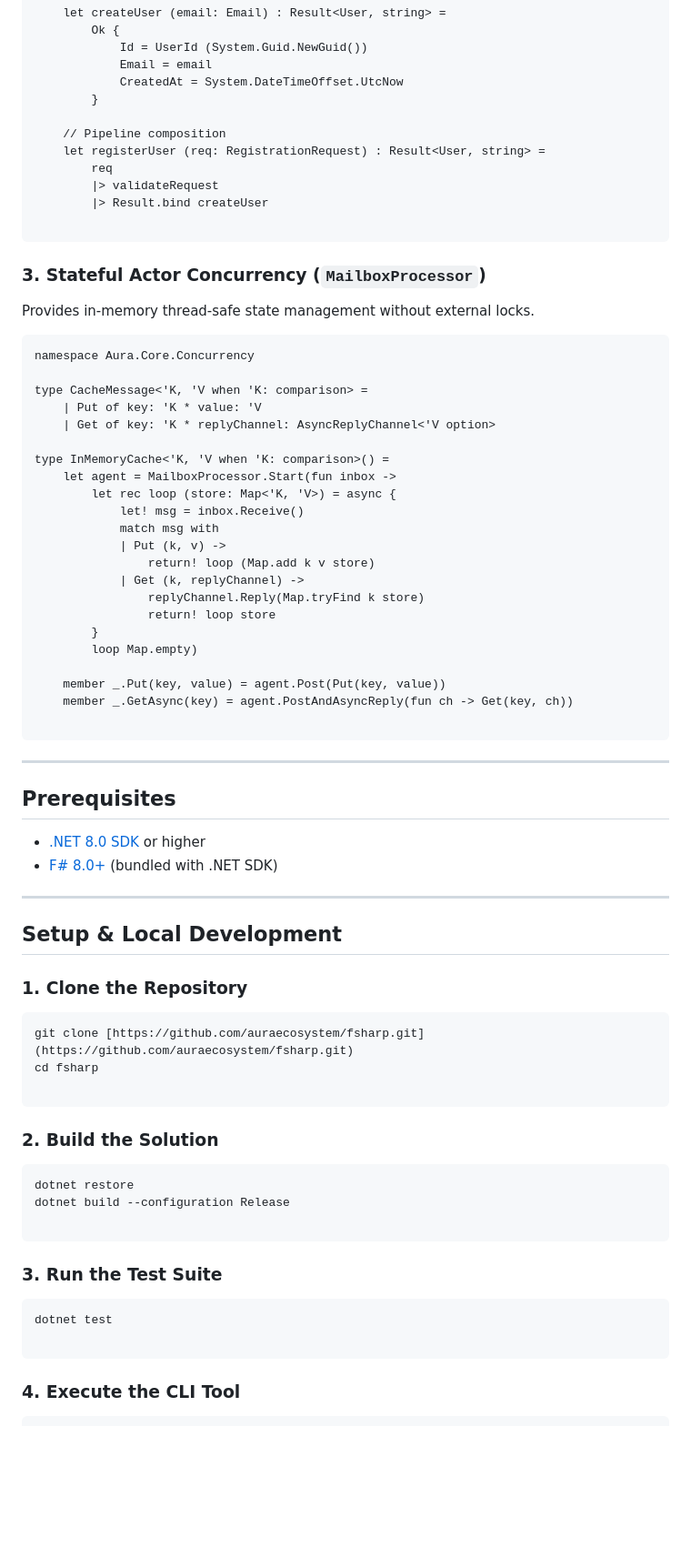
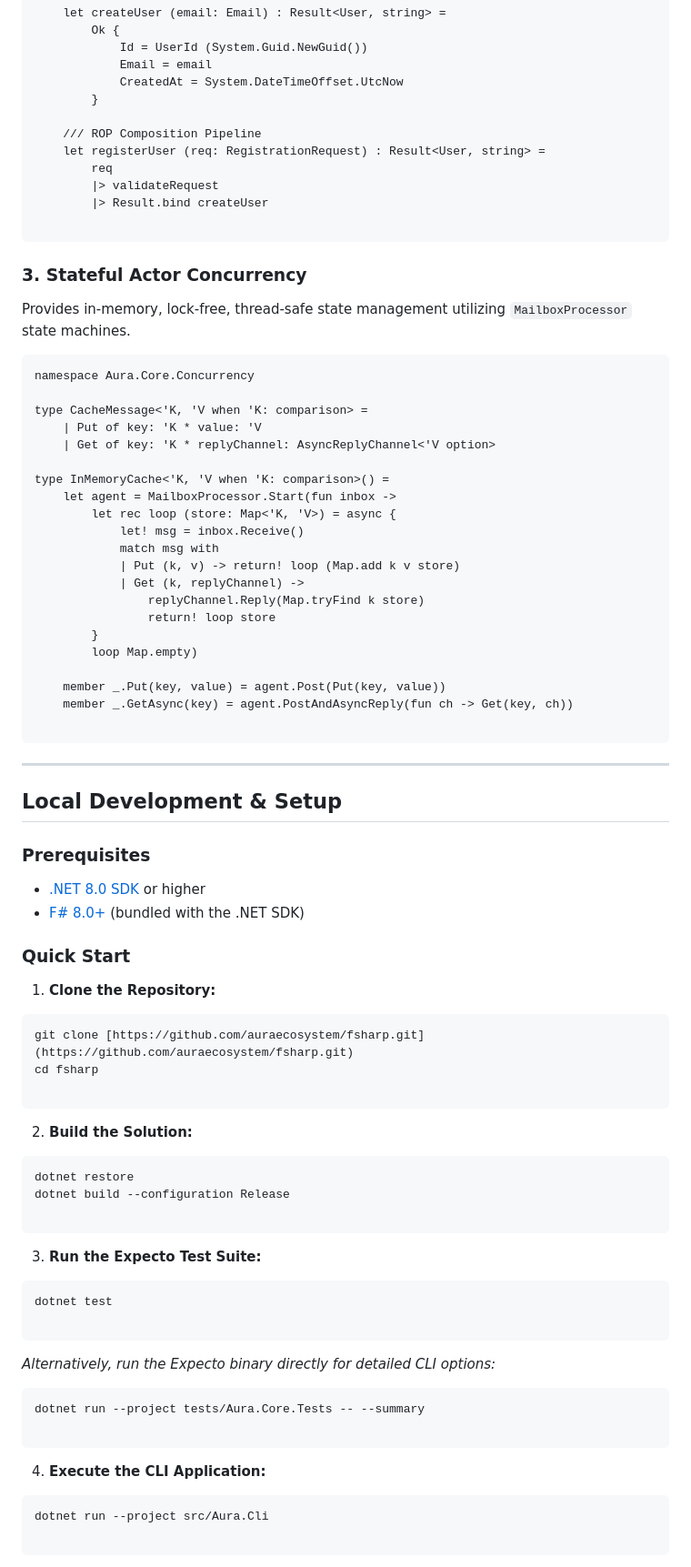
Before and after one commit to auraecosystem/fsharp, a Markdown page: README.md, the part around one of its changes. Shown at 91% size. Rendered like a GitHub page; blank space fills up the shorter version.

````diff
--- a/README.md
+++ b/README.md
@@ -79,7 +88,7 @@ module UserRegistration =
             CreatedAt = System.DateTimeOffset.UtcNow
         }
 
-    // Pipeline composition
+    /// ROP Composition Pipeline
     let registerUser (req: RegistrationRequest) : Result<User, string> =
         req
         |> validateRequest
@@ -87,9 +96,9 @@ module UserRegistration =
 
 ```
 
-### 3. Stateful Actor Concurrency (`MailboxProcessor`)
+### 3. Stateful Actor Concurrency
 
-Provides in-memory thread-safe state management without external locks.
+Provides in-memory, lock-free, thread-safe state management utilizing `MailboxProcessor` state machines.
 
 ```fsharp
 namespace Aura.Core.Concurrency
@@ -103,8 +112,7 @@ type InMemoryCache<'K, 'V when 'K: comparison>() =
         let rec loop (store: Map<'K, 'V>) = async {
             let! msg = inbox.Receive()
             match msg with
-            | Put (k, v) ->
-                return! loop (Map.add k v store)
+            | Put (k, v) -> return! loop (Map.add k v store)
             | Get (k, replyChannel) ->
                 replyChannel.Reply(Map.tryFind k store)
                 return! loop store
@@ -118,36 +126,50 @@ type InMemoryCache<'K, 'V when 'K: comparison>() =
 
 ---
 
-## Prerequisites
+## Local Development & Setup
 
-* [.NET 8.0 SDK](https://dotnet.microsoft.com/download) or higher
-* [F# 8.0+](https://fsharp.org/) (bundled with .NET SDK)
+### Prerequisites
 
----
+* [.NET 8.0 SDK](https://dotnet.microsoft.com/download/dotnet/8.0) or higher
+* [F# 8.0+](https://fsharp.org/) (bundled with the .NET SDK)
 
-## Setup & Local Development
+### Quick Start
 
-### 1. Clone the Repository
-
+1. **Clone the Repository:**
 ```bash
 git clone [https://github.com/auraecosystem/fsharp.git](https://github.com/auraecosystem/fsharp.git)
 cd fsharp
 
 ```
 
-### 2. Build the Solution
 
+2. **Build the Solution:**
 ```bash
 dotnet restore
 dotnet build --configuration Release
 
 ```
 
-### 3. Run the Test Suite
 
+3. **Run the Expecto Test Suite:**
 ```bash
 dotnet test
 
 ```
 
-### 4. Execute the CLI Tool
+
+*Alternatively, run the Expecto binary directly for detailed CLI options:*
+```bash
+dotnet run --project tests/Aura.Core.Tests -- --summary
+
+```
+
+
+4. **Execute the CLI Application:**
+```bash
+dotnet run --project src/Aura.Cli
+
+```
+
+
+
````
Also changed, not shown: other parts of README.md (+77 -43 lines).
